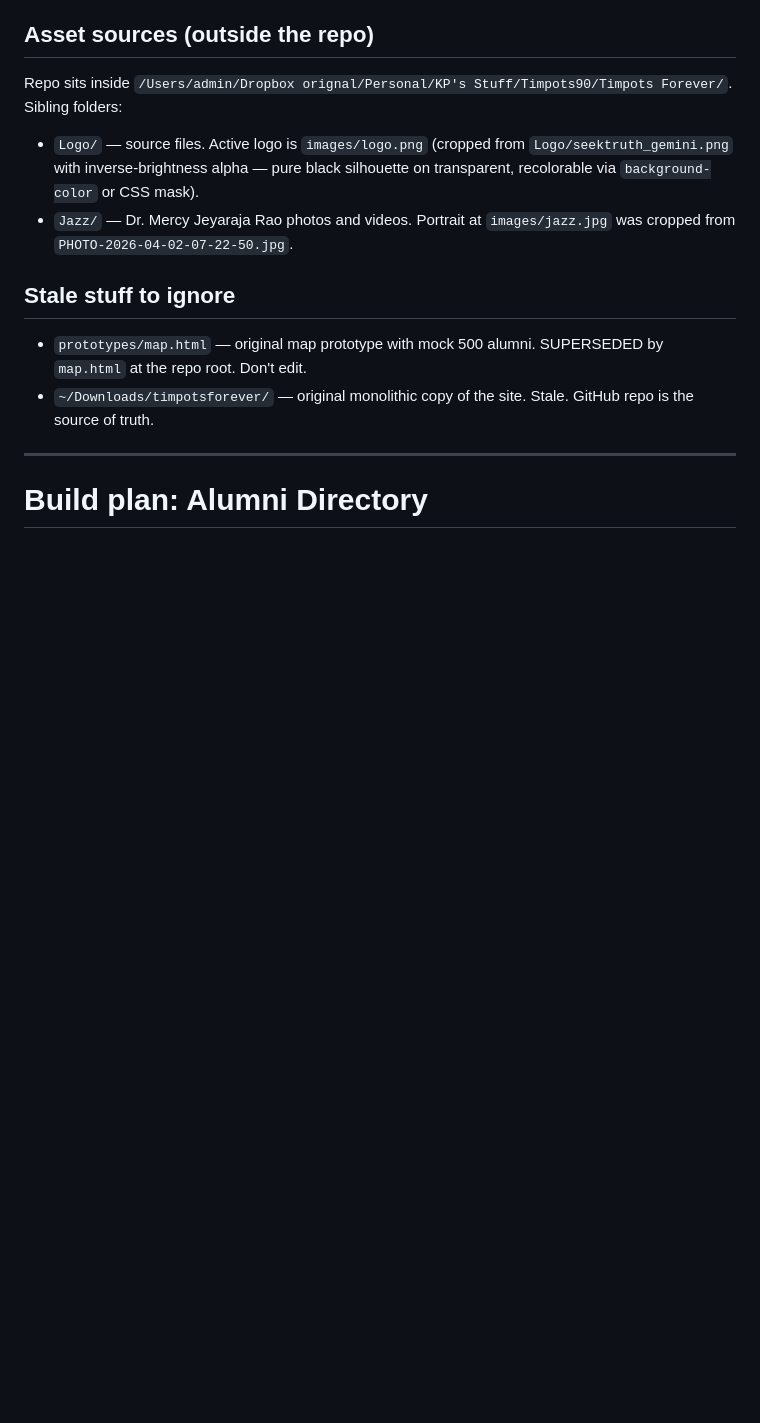
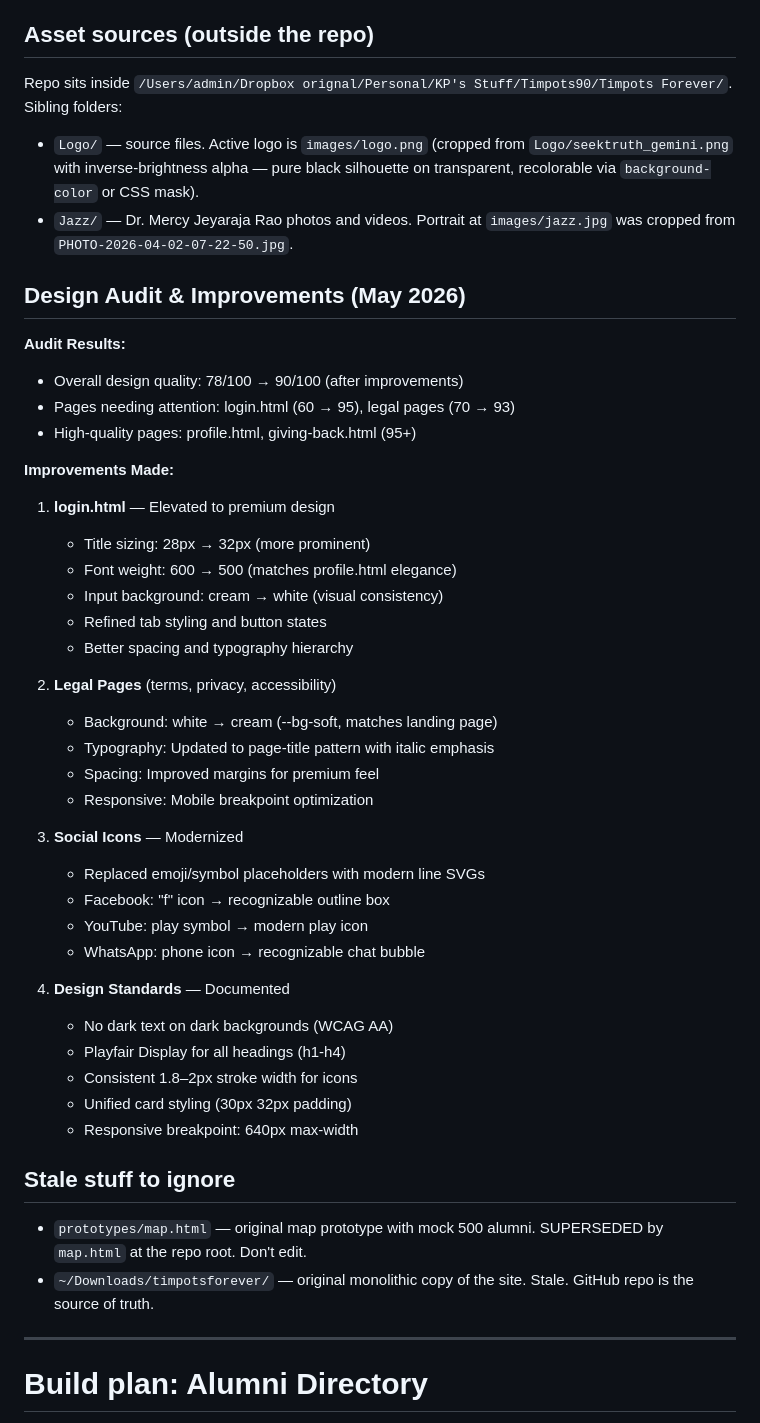
Before and after one commit to zeebanker/timpotsforever, a Markdown page: CLAUDE.md, the part around one of its changes. GitHub-like rendering; blank space fills up the shorter version.

```diff
--- a/CLAUDE.md
+++ b/CLAUDE.md
@@ -159,6 +182,41 @@ Repo sits inside `/Users/admin/Dropbox orignal/Personal/KP's Stuff/Timpots90/Tim
 
 - `Logo/` — source files. Active logo is `images/logo.png` (cropped from `Logo/seektruth_gemini.png` with inverse-brightness alpha — pure black silhouette on transparent, recolorable via `background-color` or CSS mask).
 - `Jazz/` — Dr. Mercy Jeyaraja Rao photos and videos. Portrait at `images/jazz.jpg` was cropped from `PHOTO-2026-04-02-07-22-50.jpg`.
+
+## Design Audit & Improvements (May 2026)
+
+**Audit Results:**
+- Overall design quality: 78/100 → 90/100 (after improvements)
+- Pages needing attention: login.html (60 → 95), legal pages (70 → 93)
+- High-quality pages: profile.html, giving-back.html (95+)
+
+**Improvements Made:**
+
+1. **login.html** — Elevated to premium design
+   - Title sizing: 28px → 32px (more prominent)
+   - Font weight: 600 → 500 (matches profile.html elegance)
+   - Input background: cream → white (visual consistency)
+   - Refined tab styling and button states
+   - Better spacing and typography hierarchy
+
+2. **Legal Pages** (terms, privacy, accessibility)
+   - Background: white → cream (--bg-soft, matches landing page)
+   - Typography: Updated to page-title pattern with italic emphasis
+   - Spacing: Improved margins for premium feel
+   - Responsive: Mobile breakpoint optimization
+
+3. **Social Icons** — Modernized
+   - Replaced emoji/symbol placeholders with modern line SVGs
+   - Facebook: "f" icon → recognizable outline box
+   - YouTube: play symbol → modern play icon
+   - WhatsApp: phone icon → recognizable chat bubble
+
+4. **Design Standards** — Documented
+   - No dark text on dark backgrounds (WCAG AA)
+   - Playfair Display for all headings (h1-h4)
+   - Consistent 1.8–2px stroke width for icons
+   - Unified card styling (30px 32px padding)
+   - Responsive breakpoint: 640px max-width
 
 ## Stale stuff to ignore
 
```
Also changed, not shown: other parts of CLAUDE.md (+45 -0 lines).
